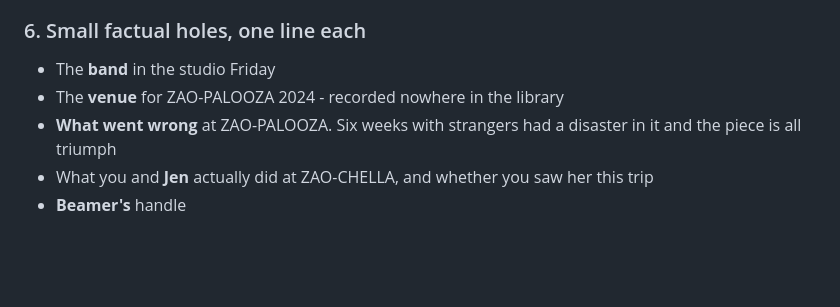
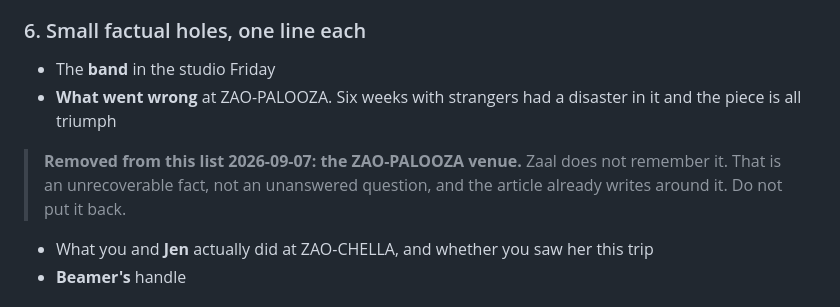
Before and after one commit to bettercallzaal/zaoonparagraph, a Markdown page: drafts/2026-09-07-WHAT-I-NEED-FROM-ZAAL.md, the part around the change. Drawn GitHub-style; blank space fills up the shorter version.

Commit message:
drafts: ZAO-PALOOZA venue is unrecoverable, written around not blanked
Zaal, verbatim: 'dont remember zaopalooza venue tbh.' Recorded as unrecoverable
in the detail dump and removed from the ask list, so neither reads as a question
still waiting on him.

No article edit was needed. Day 250 already says 'They saw the venue for the
first time that same day' - the sentence needs the venue to have existed, not to
be named, so there is no blank to fill and nothing to guess.

Left a do-not-put-it-back note on the ask list, because the natural instinct on
seeing a missing venue is to add it as a question again.

Co-Authored-By: Claude Opus 5 (1M context) <noreply@anthropic.com>
Claude-Session: https://claude.ai/code/session_01KgyBbxFHQDnWmsdzp9Lmp2

```diff
--- a/drafts/2026-09-07-WHAT-I-NEED-FROM-ZAAL.md
+++ b/drafts/2026-09-07-WHAT-I-NEED-FROM-ZAAL.md
@@ -55,9 +55,12 @@ of your cover image.
 
 ### 6. Small factual holes, one line each
 - The **band** in the studio Friday
-- The **venue** for ZAO-PALOOZA 2024 - recorded nowhere in the library
 - **What went wrong** at ZAO-PALOOZA. Six weeks with strangers had a disaster in it and
   the piece is all triumph
+
+> **Removed from this list 2026-09-07: the ZAO-PALOOZA venue.** Zaal does not remember it.
+> That is an unrecoverable fact, not an unanswered question, and the article already writes
+> around it. Do not put it back.
 - What you and **Jen** actually did at ZAO-CHELLA, and whether you saw her this trip
 - **Beamer's** handle
 
```
Also changed, not shown: drafts/2026-09-07-DETAIL-DUMP.md (+1 -1 lines).
